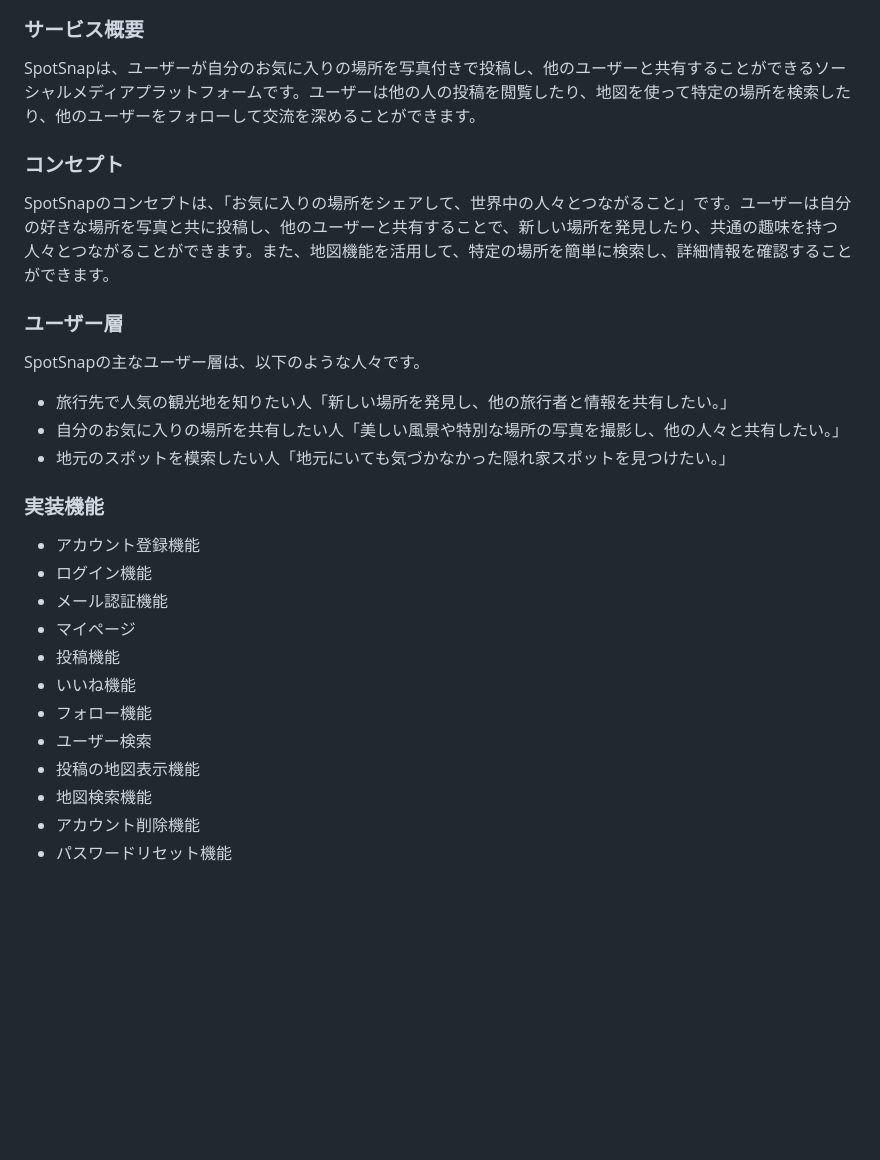
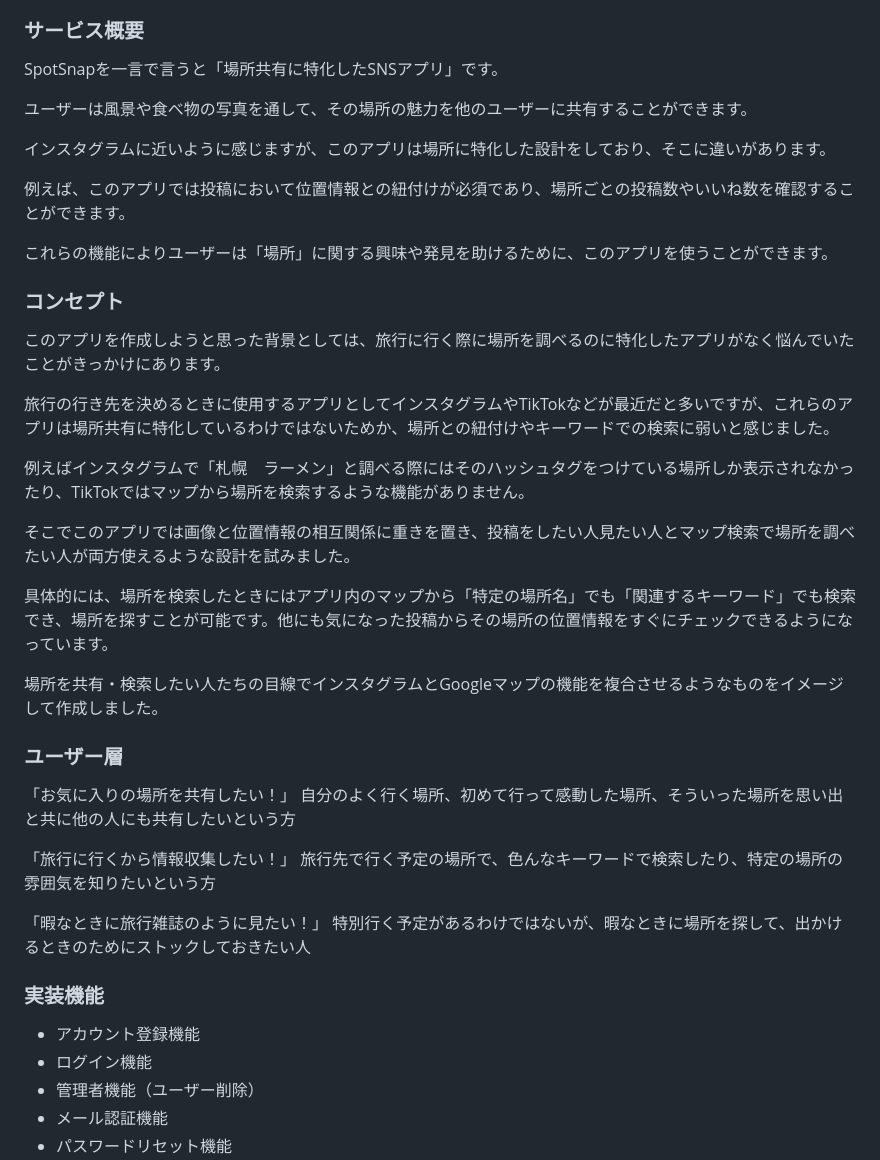
Before and after one commit to SatoKosuke1006/SpotSnap, a Markdown page: README.md, the part around the change printed below. GitHub-like rendering; blank space fills up the shorter version.

```diff
--- a/README.md
+++ b/README.md
@@ -18,27 +18,42 @@
 https://spotsnap-app.com
 
 ### サービス概要
-SpotSnapは、ユーザーが自分のお気に入りの場所を写真付きで投稿し、他のユーザーと共有することができるソーシャルメディアプラットフォームです。ユーザーは他の人の投稿を閲覧したり、地図を使って特定の場所を検索したり、他のユーザーをフォローして交流を深めることができます。
+SpotSnapを一言で言うと「場所共有に特化したSNSアプリ」です。
+
+ユーザーは風景や食べ物の写真を通して、その場所の魅力を他のユーザーに共有することができます。
+
+インスタグラムに近いように感じますが、このアプリは場所に特化した設計をしており、そこに違いがあります。
+
+例えば、このアプリでは投稿において位置情報との紐付けが必須であり、場所ごとの投稿数やいいね数を確認することができます。
+
+これらの機能によりユーザーは「場所」に関する興味や発見を助けるために、このアプリを使うことができます。
 
 ### コンセプト
-SpotSnapのコンセプトは、「お気に入りの場所をシェアして、世界中の人々とつながること」です。ユーザーは自分の好きな場所を写真と共に投稿し、他のユーザーと共有することで、新しい場所を発見したり、共通の趣味を持つ人々とつながることができます。また、地図機能を活用して、特定の場所を簡単に検索し、詳細情報を確認することができます。
+このアプリを作成しようと思った背景としては、旅行に行く際に場所を調べるのに特化したアプリがなく悩んでいたことがきっかけにあります。
+
+旅行の行き先を決めるときに使用するアプリとしてインスタグラムやTikTokなどが最近だと多いですが、これらのアプリは場所共有に特化しているわけではないためか、場所との紐付けやキーワードでの検索に弱いと感じました。
+
+例えばインスタグラムで「札幌　ラーメン」と調べる際にはそのハッシュタグをつけている場所しか表示されなかったり、TikTokではマップから場所を検索するような機能がありません。
+
+そこでこのアプリでは画像と位置情報の相互関係に重きを置き、投稿をしたい人見たい人とマップ検索で場所を調べたい人が両方使えるような設計を試みました。
+
+具体的には、場所を検索したときにはアプリ内のマップから「特定の場所名」でも「関連するキーワード」でも検索でき、場所を探すことが可能です。他にも気になった投稿からその場所の位置情報をすぐにチェックできるようになっています。
+
+場所を共有・検索したい人たちの目線でインスタグラムとGoogleマップの機能を複合させるようなものをイメージして作成しました。
 
 ### ユーザー層
-SpotSnapの主なユーザー層は、以下のような人々です。
-- 旅行先で人気の観光地を知りたい人「新しい場所を発見し、他の旅行者と情報を共有したい。」
-- 自分のお気に入りの場所を共有したい人「美しい風景や特別な場所の写真を撮影し、他の人々と共有したい。」
-- 地元のスポットを模索したい人「地元にいても気づかなかった隠れ家スポットを見つけたい。」
+「お気に入りの場所を共有したい！」
+自分のよく行く場所、初めて行って感動した場所、そういった場所を思い出と共に他の人にも共有したいという方
+
+「旅行に行くから情報収集したい！」
+旅行先で行く予定の場所で、色んなキーワードで検索したり、特定の場所の雰囲気を知りたいという方
+
+「暇なときに旅行雑誌のように見たい！」
+特別行く予定があるわけではないが、暇なときに場所を探して、出かけるときのためにストックしておきたい人
 
 ### 実装機能
 - アカウント登録機能
 - ログイン機能
+- 管理者機能（ユーザー削除）
 - メール認証機能
-- マイページ
-- 投稿機能
-- いいね機能
-- フォロー機能
-- ユーザー検索
-- 投稿の地図表示機能
-- 地図検索機能
-- アカウント削除機能
 - パスワードリセット機能
```
Also changed, not shown: other parts of README.md (+30 -2 lines).
